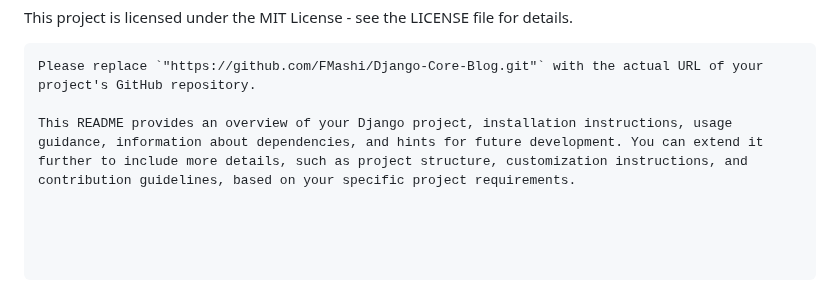
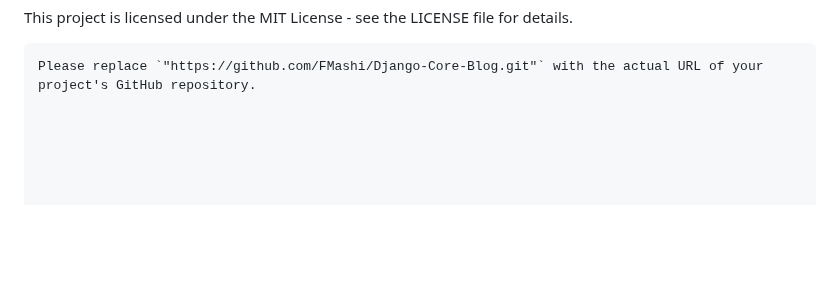
Before and after one commit to FMashi/Django-Core-Blog, a Markdown page: README.md, the part around the change. Rendered like a GitHub page; blank space fills up the shorter version.

````diff
--- a/README.md
+++ b/README.md
@@ -91,5 +91,3 @@ This project is licensed under the MIT License - see the LICENSE file for detail
 
    ```vbnet
    Please replace `"https://github.com/FMashi/Django-Core-Blog.git"` with the actual URL of your project's GitHub repository.
-
-   This README provides an overview of your Django project, installation instructions, usage guidance, information about dependencies, and hints for future development. You can extend it further to include more details, such as project structure, customization instructions, and contribution guidelines, based on your specific project requirements.
````
